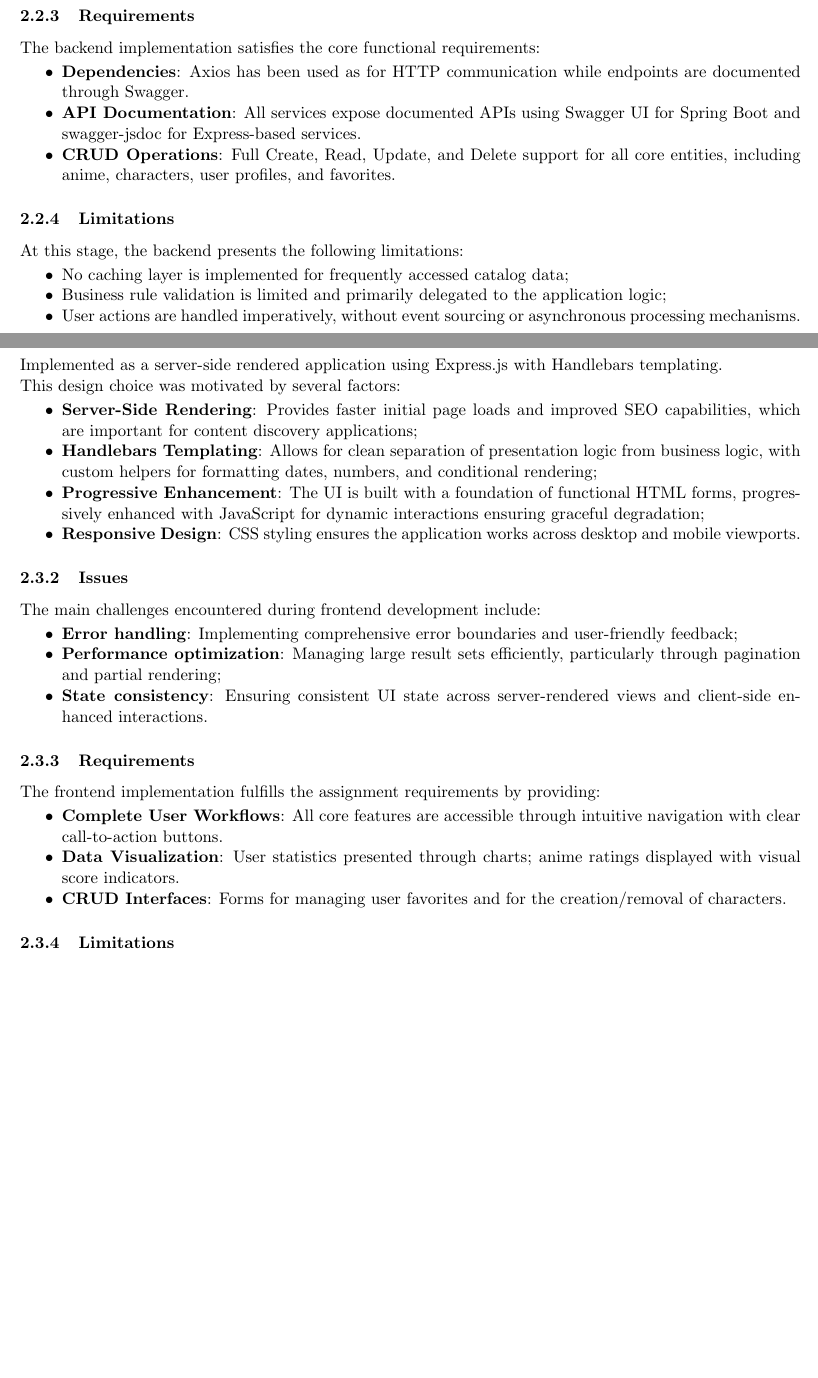
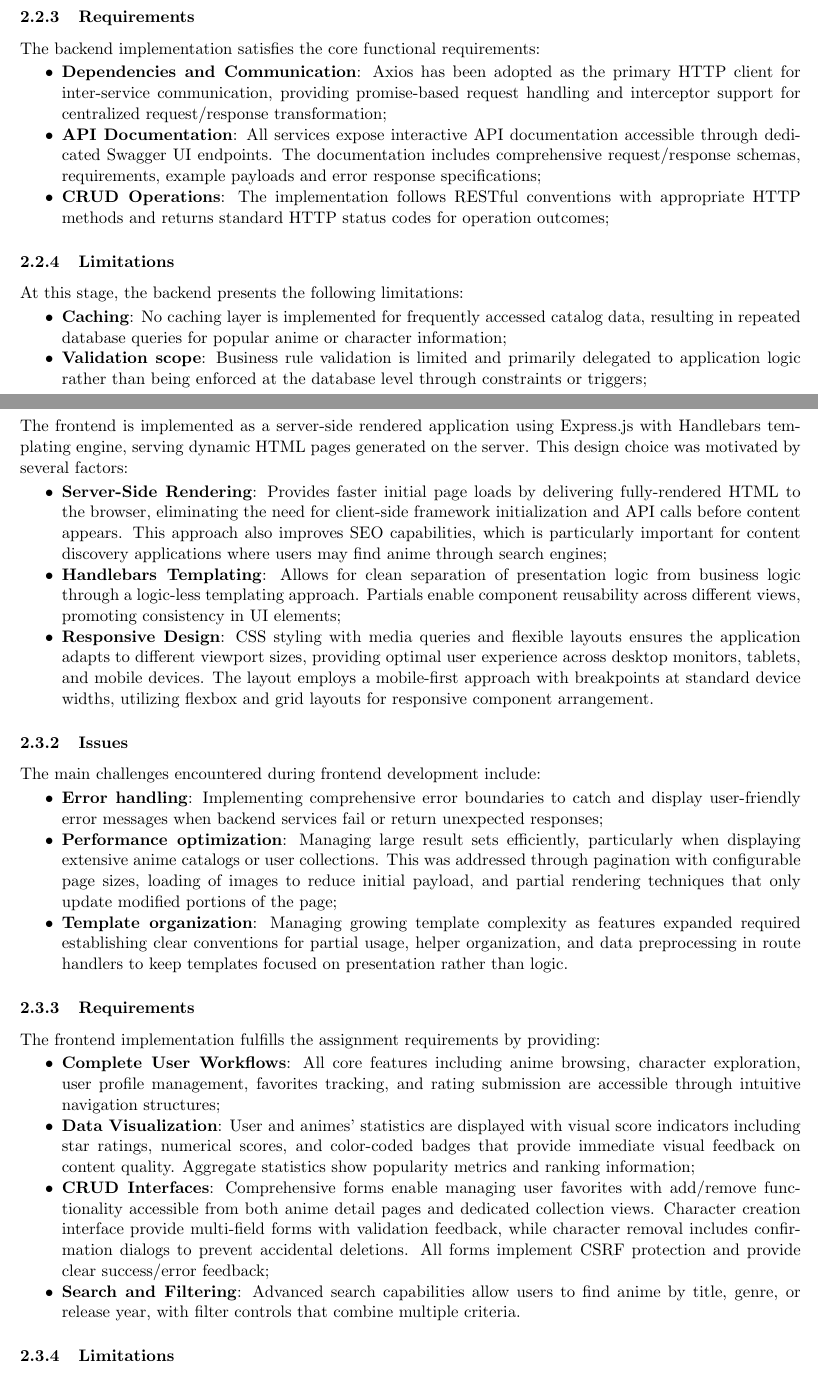
Before and after one commit to FrancoAseglio/Adam_Aseglio_Bertola_TWEB, a LaTeX document (report/report.tex): two parts of pages 3 and 4 of 6, joined at a grey line, cut so that both start at the same text, the shorter picture padded with empty space. Compiled offline with pdfLaTeX.

Commit message:
refactor
improved report documentation

```diff
--- a/report/report.tex
+++ b/report/report.tex
@@ -106,17 +111,16 @@ The main issues encountered during backend implementation include:
 \subsubsection{Requirements}
 The backend implementation satisfies the core functional requirements:
 \begin{itemize}
-    \item \textbf{Dependencies}: Axios has been used as for HTTP communication while endpoints are documented through Swagger.
-    \item \textbf{API Documentation}: All services expose documented APIs using Swagger UI for Spring Boot and swagger-jsdoc for Express-based services.
-    \item \textbf{CRUD Operations}: Full Create, Read, Update, and Delete support for all core entities, including anime, characters, user profiles, and favorites.
+    \item \textbf{Dependencies and Communication}: Axios has been adopted as the primary HTTP client for inter-service communication, providing promise-based request handling and interceptor support for centralized request/response transformation;
+    \item \textbf{API Documentation}: All services expose interactive API documentation accessible through dedicated Swagger UI endpoints. The documentation includes comprehensive request/response schemas, requirements, example payloads and error response specifications;
+    \item \textbf{CRUD Operations}: The implementation follows RESTful conventions with appropriate HTTP methods and returns standard HTTP status codes for operation outcomes;
 \end{itemize}
 
 \subsubsection{Limitations}
 At this stage, the backend presents the following limitations:
 \begin{itemize}
-    \item No caching layer is implemented for frequently accessed catalog data;
-    \item Business rule validation is limited and primarily delegated to the application logic;
-    \item User actions are handled imperatively, without event sourcing or asynchronous processing mechanisms.
+    \item \textbf{Caching}: No caching layer is implemented for frequently accessed catalog data, resulting in repeated database queries for popular anime or character information;
+    \item \textbf{Validation scope}: Business rule validation is limited and primarily delegated to application logic rather than being enforced at the database level through constraints or triggers;
 \end{itemize}
 
 
@@ -128,29 +132,28 @@ At this stage, the backend presents the following limitations:
 \subsection{Step 3: Frontend Implementation and User Experience}
 
 \subsubsection{Design and its motivations}
-Implemented as a server-side rendered application using Express.js with Handlebars templating. \\This design choice was motivated by several factors:
+The frontend is implemented as a server-side rendered application using Express.js with Handlebars templating engine, serving dynamic HTML pages generated on the server. This design choice was motivated by several factors:
 \begin{itemize}
-    \item \textbf{Server-Side Rendering}: Provides faster initial page loads and improved SEO capabilities, which are important for content discovery applications;
-    \item \textbf{Handlebars Templating}: Allows for clean separation of presentation logic from business logic, with custom helpers for formatting dates, numbers, and conditional rendering;
-    \item \textbf{Progressive Enhancement}: The UI is built with a foundation of functional HTML forms, progressively enhanced with JavaScript for dynamic interactions ensuring graceful degradation;
-    \item \textbf{Responsive Design}: CSS styling ensures the application works across desktop and mobile viewports.
+    \item \textbf{Server-Side Rendering}: Provides faster initial page loads by delivering fully-rendered HTML to the browser, eliminating the need for client-side framework initialization and API calls before content appears. This approach also improves SEO capabilities, which is particularly important for content discovery applications where users may find anime through search engines;
+    \item \textbf{Handlebars Templating}: Allows for clean separation of presentation logic from business logic through a logic-less templating approach. Partials enable component reusability across different views, promoting consistency in UI elements;
+    \item \textbf{Responsive Design}: CSS styling with media queries and flexible layouts ensures the application adapts to different viewport sizes, providing optimal user experience across desktop monitors, tablets, and mobile devices. The layout employs a mobile-first approach with breakpoints at standard device widths, utilizing flexbox and grid layouts for responsive component arrangement.
 \end{itemize}
 
 \subsubsection{Issues}
 The main challenges encountered during frontend development include:
 \begin{itemize}
-    \item \textbf{Error handling}: Implementing comprehensive error boundaries and user-friendly feedback;
-    \item \textbf{Performance optimization}: Managing large result sets efficiently, particularly through pagination and partial rendering;
-    \item \textbf{State consistency}: Ensuring consistent UI state across server-rendered views and client-side enhanced interactions.
+    \item \textbf{Error handling}: Implementing comprehensive error boundaries to catch and display user-friendly error messages when backend services fail or return unexpected responses;
+    \item \textbf{Performance optimization}: Managing large result sets efficiently, particularly when displaying extensive anime catalogs or user collections. This was addressed through pagination with configurable page sizes, loading of images to reduce initial payload, and partial rendering techniques that only update modified portions of the page;
+    \item \textbf{Template organization}: Managing growing template complexity as features expanded required establishing clear conventions for partial usage, helper organization, and data preprocessing in route handlers to keep templates focused on presentation rather than logic.
 \end{itemize}
-
 
 \subsubsection{Requirements}
 The frontend implementation fulfills the assignment requirements by providing:
 \begin{itemize}
-    \item \textbf{Complete User Workflows}: All core features are accessible through intuitive navigation with clear call-to-action buttons.
-    \item \textbf{Data Visualization}: User statistics presented through charts; anime ratings displayed with visual score indicators.
-    \item \textbf{CRUD Interfaces}: Forms for managing user favorites and for the creation/removal of characters.
+    \item \textbf{Complete User Workflows}: All core features including anime browsing, character exploration, user profile management, favorites tracking, and rating submission are accessible through intuitive navigation structures;
+    \item \textbf{Data Visualization}: User and animes' statistics are displayed with visual score indicators including star ratings, numerical scores, and color-coded badges that provide immediate visual feedback on content quality. Aggregate statistics show popularity metrics and ranking information;
+    \item \textbf{CRUD Interfaces}: Comprehensive forms enable managing user favorites with add/remove functionality accessible from both anime detail pages and dedicated collection views. Character creation interface provide multi-field forms with validation feedback, while character removal includes confirmation dialogs to prevent accidental deletions. All forms implement CSRF protection and provide clear success/error feedback;
+    \item \textbf{Search and Filtering}: Advanced search capabilities allow users to find anime by title, genre, or release year, with filter controls that combine multiple criteria.
 \end{itemize}
 
 \subsubsection{Limitations}
```
Also changed, not shown: report/report.pdf, report/report.tex (25 more changed lines).
